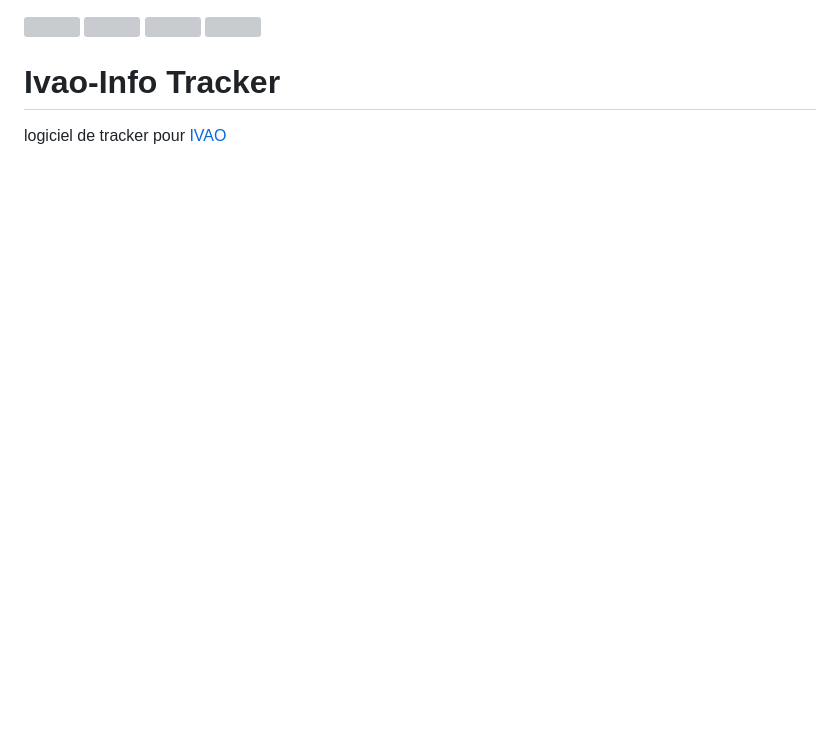
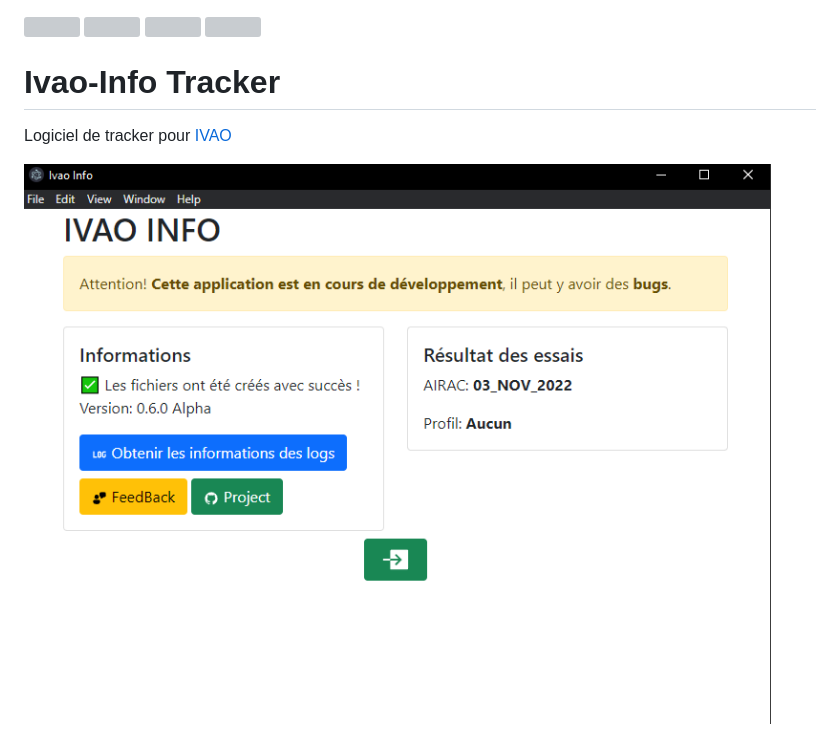
Before and after one commit to alexcaussades/ivao-info, a Markdown page: README.md, the part around the change. GitHub-like rendering; pictures changed too: docs/img/v060_acceuil.png (added); blank space fills up the shorter version; grey boxes are pictures that could not be loaded.

```diff
--- a/README.md
+++ b/README.md
@@ -4,4 +4,7 @@
 ![](https://img.shields.io/github/license/alexcaussades/ivao-info?style=for-the-badge)
 # Ivao-Info Tracker
 
-logiciel de tracker pour [IVAO](https://www.ivao.aero/)
+Logiciel de tracker pour [IVAO](https://www.ivao.aero/)
+
+
+![](./docs/img/v060_acceuil.png)
```
Also changed, not shown: docs/Data.md (added, +20 -0 lines), 18 other files.
